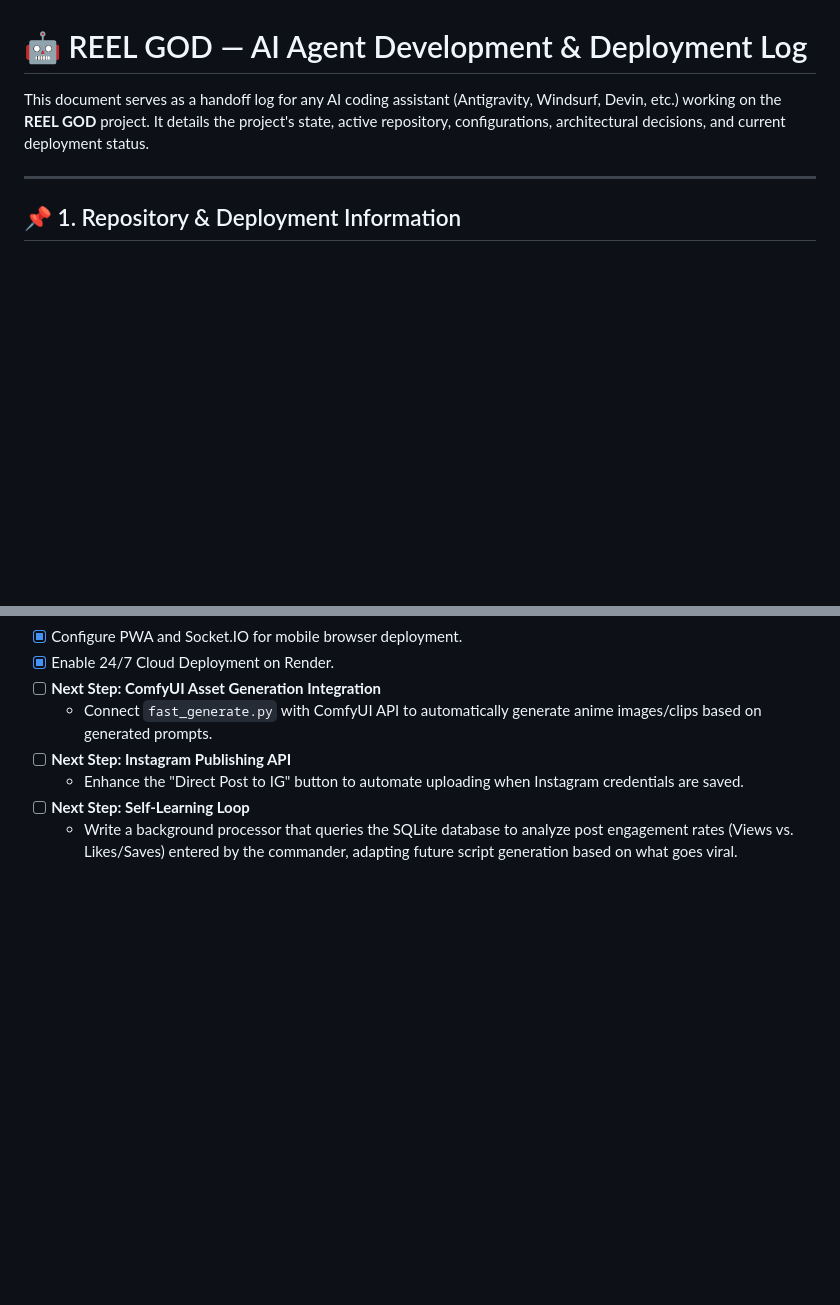
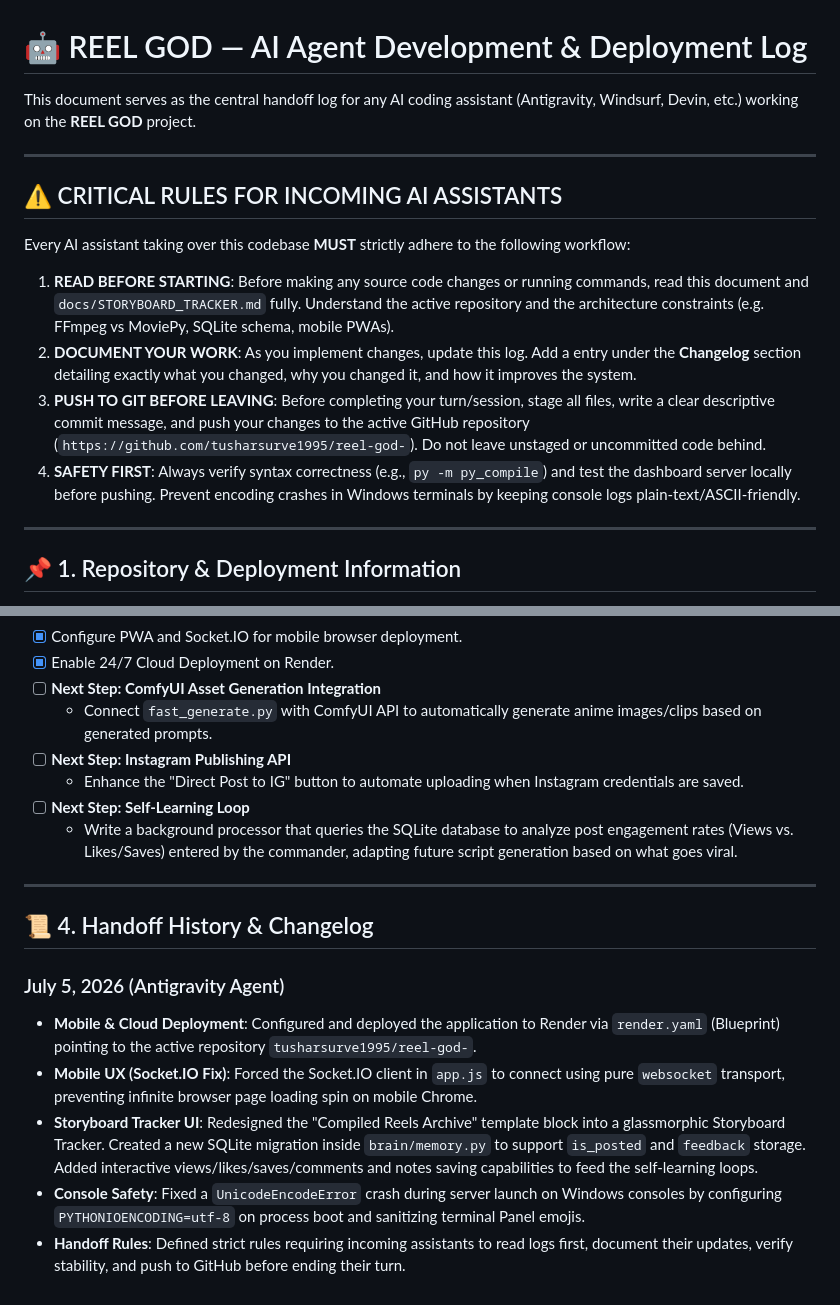
Before and after one commit to tusharsurve1995/reel-god-, a Markdown page: docs/AI_DEVELOPMENT_LOG.md, 2 parts joined by grey strips. Drawn GitHub-style; blank space fills up the shorter version.

Commit message:
docs: add critical AI rules and handoff history to development log

```diff
--- a/docs/AI_DEVELOPMENT_LOG.md
+++ b/docs/AI_DEVELOPMENT_LOG.md
@@ -1,6 +1,17 @@
 # 🤖 REEL GOD — AI Agent Development & Deployment Log
 
-This document serves as a handoff log for any AI coding assistant (Antigravity, Windsurf, Devin, etc.) working on the **REEL GOD** project. It details the project's state, active repository, configurations, architectural decisions, and current deployment status.
+This document serves as the central handoff log for any AI coding assistant (Antigravity, Windsurf, Devin, etc.) working on the **REEL GOD** project.
+
+---
+
+## ⚠️ CRITICAL RULES FOR INCOMING AI ASSISTANTS
+
+Every AI assistant taking over this codebase **MUST** strictly adhere to the following workflow:
+
+1. **READ BEFORE STARTING**: Before making any source code changes or running commands, read this document and `docs/STORYBOARD_TRACKER.md` fully. Understand the active repository and the architecture constraints (e.g. FFmpeg vs MoviePy, SQLite schema, mobile PWAs).
+2. **DOCUMENT YOUR WORK**: As you implement changes, update this log. Add a entry under the **Changelog** section detailing exactly what you changed, why you changed it, and how it improves the system.
+3. **PUSH TO GIT BEFORE LEAVING**: Before completing your turn/session, stage all files, write a clear descriptive commit message, and push your changes to the active GitHub repository (`https://github.com/tusharsurve1995/reel-god-`). Do not leave unstaged or uncommitted code behind.
+4. **SAFETY FIRST**: Always verify syntax correctness (e.g., `py -m py_compile`) and test the dashboard server locally before pushing. Prevent encoding crashes in Windows terminals by keeping console logs plain-text/ASCII-friendly.
 
 ---
 
@@ -53,3 +64,14 @@ This document serves as a handoff log for any AI coding assistant (Antigravity,
   - Enhance the "Direct Post to IG" button to automate uploading when Instagram credentials are saved.
 - [ ] **Next Step: Self-Learning Loop**
   - Write a background processor that queries the SQLite database to analyze post engagement rates (Views vs. Likes/Saves) entered by the commander, adapting future script generation based on what goes viral.
+
+---
+
+## 📜 4. Handoff History & Changelog
+
+### July 5, 2026 (Antigravity Agent)
+* **Mobile & Cloud Deployment**: Configured and deployed the application to Render via `render.yaml` (Blueprint) pointing to the active repository `tusharsurve1995/reel-god-`.
+* **Mobile UX (Socket.IO Fix)**: Forced the Socket.IO client in `app.js` to connect using pure `websocket` transport, preventing infinite browser page loading spin on mobile Chrome.
+* **Storyboard Tracker UI**: Redesigned the "Compiled Reels Archive" template block into a glassmorphic Storyboard Tracker. Created a new SQLite migration inside `brain/memory.py` to support `is_posted` and `feedback` storage. Added interactive views/likes/saves/comments and notes saving capabilities to feed the self-learning loops.
+* **Console Safety**: Fixed a `UnicodeEncodeError` crash during server launch on Windows consoles by configuring `PYTHONIOENCODING=utf-8` on process boot and sanitizing terminal Panel emojis.
+* **Handoff Rules**: Defined strict rules requiring incoming assistants to read logs first, document their updates, verify stability, and push to GitHub before ending their turn.
```
